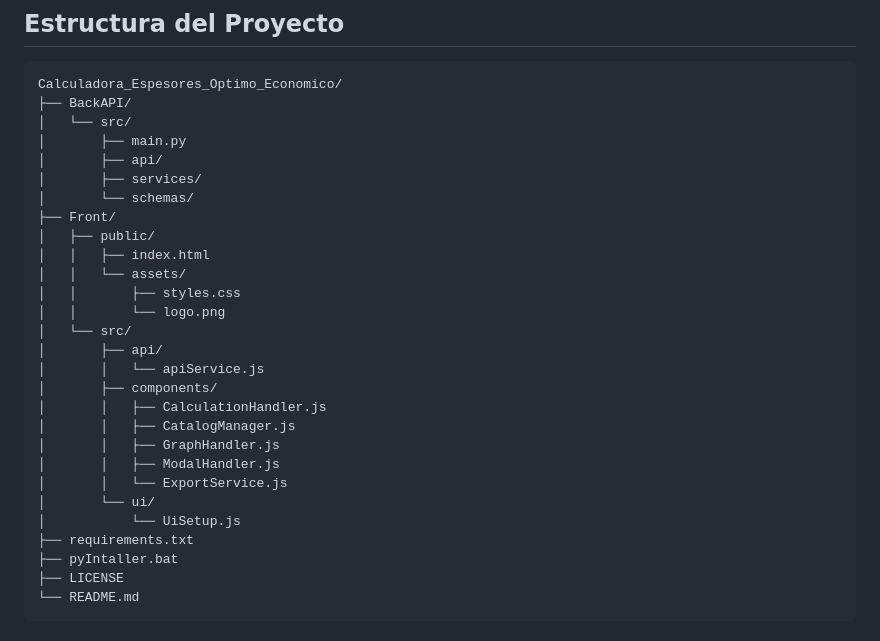
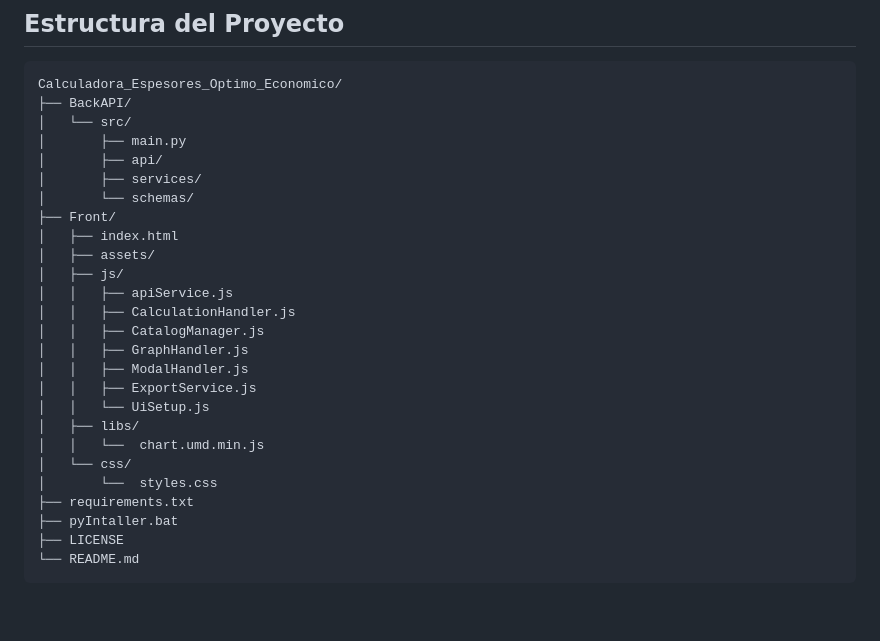
Before and after one commit to Ben-Gonzalez-97/Calculadora_Espesores_Optimo_Economico, a Markdown page: README.md, the part around the change. GitHub-like rendering; blank space fills up the shorter version.

Commit message:
Actualizacion del Leeme
Actualizar la estructura de carpetas del frontend en el README.md

```diff
--- a/README.md
+++ b/README.md
@@ -29,22 +29,20 @@ Calculadora_Espesores_Optimo_Economico/
 │       ├── services/
 │       └── schemas/
 ├── Front/
-│   ├── public/
-│   │   ├── index.html
-│   │   └── assets/
-│   │       ├── styles.css
-│   │       └── logo.png
-│   └── src/
-│       ├── api/
-│       │   └── apiService.js
-│       ├── components/
-│       │   ├── CalculationHandler.js
-│       │   ├── CatalogManager.js
-│       │   ├── GraphHandler.js
-│       │   ├── ModalHandler.js
-│       │   └── ExportService.js
-│       └── ui/
-│           └── UiSetup.js
+│   ├── index.html
+│   ├── assets/
+│   ├── js/
+│   │   ├── apiService.js
+│   │   ├── CalculationHandler.js
+│   │   ├── CatalogManager.js
+│   │   ├── GraphHandler.js
+│   │   ├── ModalHandler.js
+│   │   ├── ExportService.js
+│   │   └── UiSetup.js
+│   ├── libs/
+│   │   └──  chart.umd.min.js
+│   └── css/
+│       └──  styles.css
 ├── requirements.txt
 ├── pyIntaller.bat
 ├── LICENSE
```
